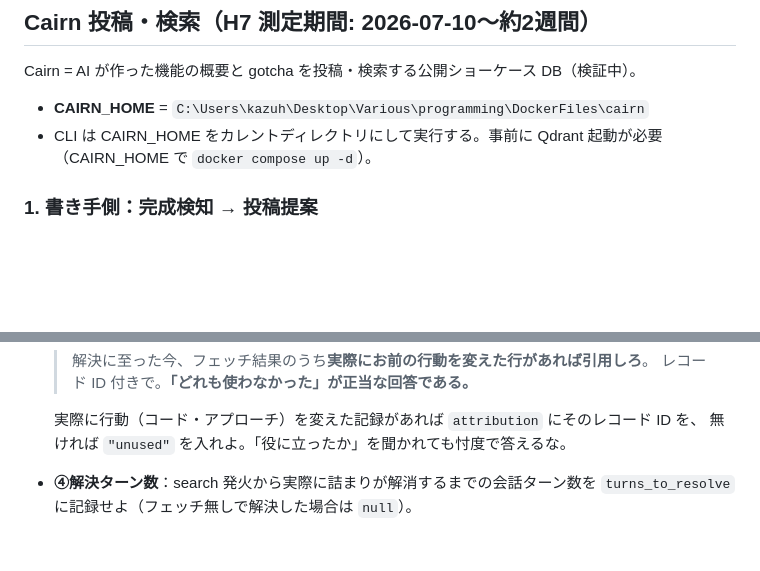
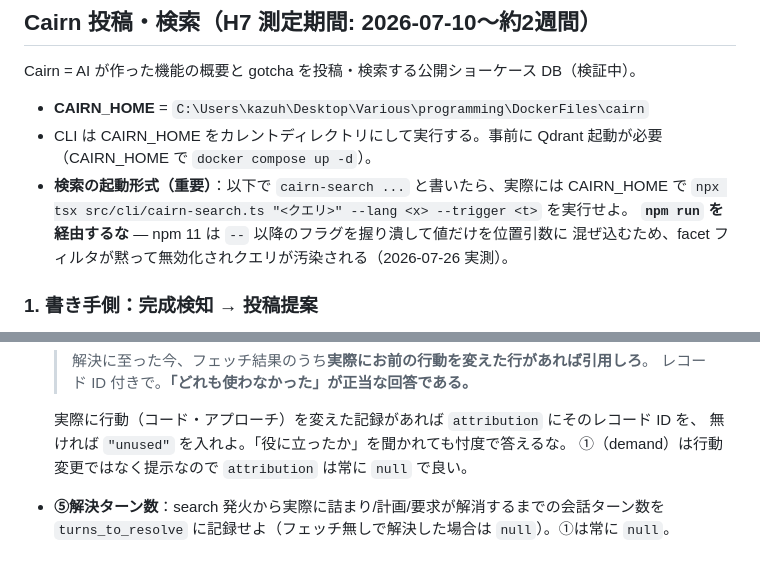
Before and after one commit to hiatamaworkshop/dcp-lighthouse, a Markdown page: CLAUDE.md, 2 parts joined by grey strips. Rendered like a GitHub page; blank space fills up the shorter version.

```diff
--- a/CLAUDE.md
+++ b/CLAUDE.md
@@ -223,6 +223,10 @@ E2E 検証は完了済み (テスト 113 件、§10 基準を実測)。以後の
 Cairn = AI が作った機能の概要と gotcha を投稿・検索する公開ショーケース DB（検証中）。
 - **CAIRN_HOME** = `C:\Users\kazuh\Desktop\Various\programming\DockerFiles\cairn`
 - CLI は CAIRN_HOME をカレントディレクトリにして実行する。事前に Qdrant 起動が必要（CAIRN_HOME で `docker compose up -d`）。
+- **検索の起動形式（重要）**：以下で `cairn-search ...` と書いたら、実際には CAIRN_HOME で
+  `npx tsx src/cli/cairn-search.ts "<クエリ>" --lang <x> --trigger <t>` を実行せよ。
+  **`npm run` を経由するな** — npm 11 は `--` 以降のフラグを握り潰して値だけを位置引数に
+  混ぜ込むため、facet フィルタが黙って無効化されクエリが汚染される（2026-07-26 実測）。
 
 ### 1. 書き手側：完成検知 → 投稿提案
 
@@ -275,5 +334,6 @@ Cairn = AI が作った機能の概要と gotcha を投稿・検索する公開
 
   実際に行動（コード・アプローチ）を変えた記録があれば `attribution` にそのレコード ID を、
   無ければ `"unused"` を入れよ。「役に立ったか」を聞かれても忖度で答えるな。
-- **④解決ターン数**：search 発火から実際に詰まりが解消するまでの会話ターン数を
-  `turns_to_resolve` に記録せよ（フェッチ無しで解決した場合は `null`）。
+  ①（demand）は行動変更ではなく提示なので `attribution` は常に `null` で良い。
+- **⑤解決ターン数**：search 発火から実際に詰まり/計画/要求が解消するまでの会話ターン数を
+  `turns_to_resolve` に記録せよ（フェッチ無しで解決した場合は `null`）。①は常に `null`。
```
Also changed, not shown: other parts of CLAUDE.md (+65 -10 lines).
